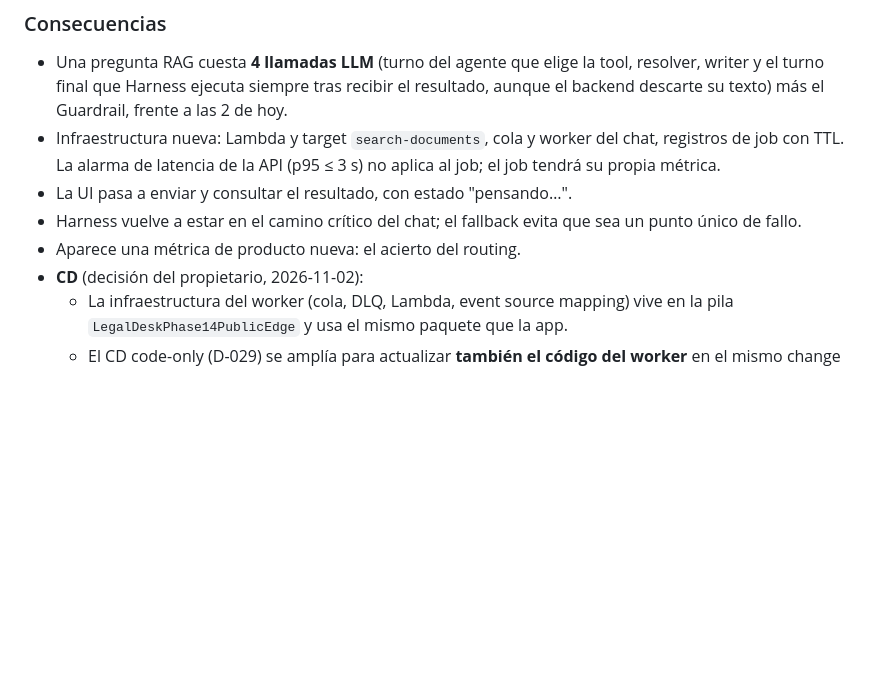
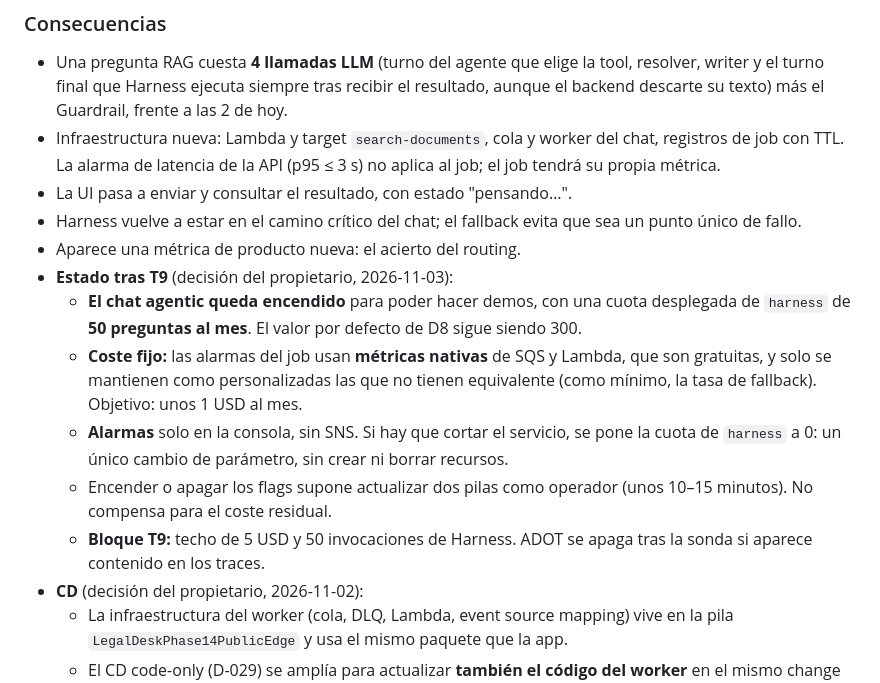
Before and after one commit to herrerogusano/LegalDesk, a Markdown page: ARCHITECTURE_DECISIONS.md, the part around the change. Drawn GitHub-style; blank space fills up the shorter version.

Commit message:
docs: record owner decisions for the T9 live block and final state
The agentic chat stays on for demos, with a deployed harness quota of 50
per month. Alarms use native SQS and Lambda metrics and stay in the
console only. The T9 block is capped at 5 USD and 50 Harness invocations.
ADOT is switched off after the probe if content shows up in traces.

Co-Authored-By: Claude Opus 5.5 <noreply@anthropic.com>

```diff
--- a/ARCHITECTURE_DECISIONS.md
+++ b/ARCHITECTURE_DECISIONS.md
@@ -619,6 +619,21 @@ contenido.
 - Harness vuelve a estar en el camino crítico del chat; el fallback evita que
   sea un punto único de fallo.
 - Aparece una métrica de producto nueva: el acierto del routing.
+- **Estado tras T9** (decisión del propietario, 2026-11-03):
+  - **El chat agentic queda encendido** para poder hacer demos, con una cuota
+    desplegada de `harness` de **50 preguntas al mes**. El valor por defecto
+    de D8 sigue siendo 300.
+  - **Coste fijo:** las alarmas del job usan **métricas nativas** de SQS y
+    Lambda, que son gratuitas, y solo se mantienen como personalizadas las que
+    no tienen equivalente (como mínimo, la tasa de fallback). Objetivo: unos
+    1 USD al mes.
+  - **Alarmas** solo en la consola, sin SNS. Si hay que cortar el servicio,
+    se pone la cuota de `harness` a 0: un único cambio de parámetro, sin crear
+    ni borrar recursos.
+  - Encender o apagar los flags supone actualizar dos pilas como operador
+    (unos 10–15 minutos). No compensa para el coste residual.
+  - **Bloque T9:** techo de 5 USD y 50 invocaciones de Harness. ADOT se apaga
+    tras la sonda si aparece contenido en los traces.
 - **CD** (decisión del propietario, 2026-11-02):
   - La infraestructura del worker (cola, DLQ, Lambda, event source mapping)
     vive en la pila `LegalDeskPhase14PublicEdge` y usa el mismo paquete que la
```
Also changed, not shown: PLAN_15_AGENTIC_CHAT.md (+5 -0 lines).
